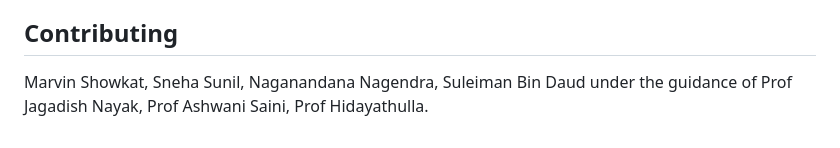
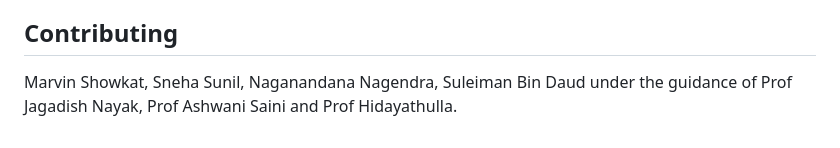
Before and after one commit to naganandana-n/Geofence-IoT-Blind-Stick, a Markdown page: README.md, the part around the change. GitHub-like rendering.

Commit message:
updated README.md - naga

```diff
--- a/README.md
+++ b/README.md
@@ -108,4 +108,4 @@ The **Smart Walking Stick** is designed to assist visually impaired individuals
 - Improved safety and mobility for visually impaired individuals during training.
 
 ## Contributing
-Marvin Showkat, Sneha Sunil, Naganandana Nagendra, Suleiman Bin Daud under the guidance of Prof Jagadish Nayak, Prof Ashwani Saini, Prof Hidayathulla.
+Marvin Showkat, Sneha Sunil, Naganandana Nagendra, Suleiman Bin Daud under the guidance of Prof Jagadish Nayak, Prof Ashwani Saini and Prof Hidayathulla.
```
